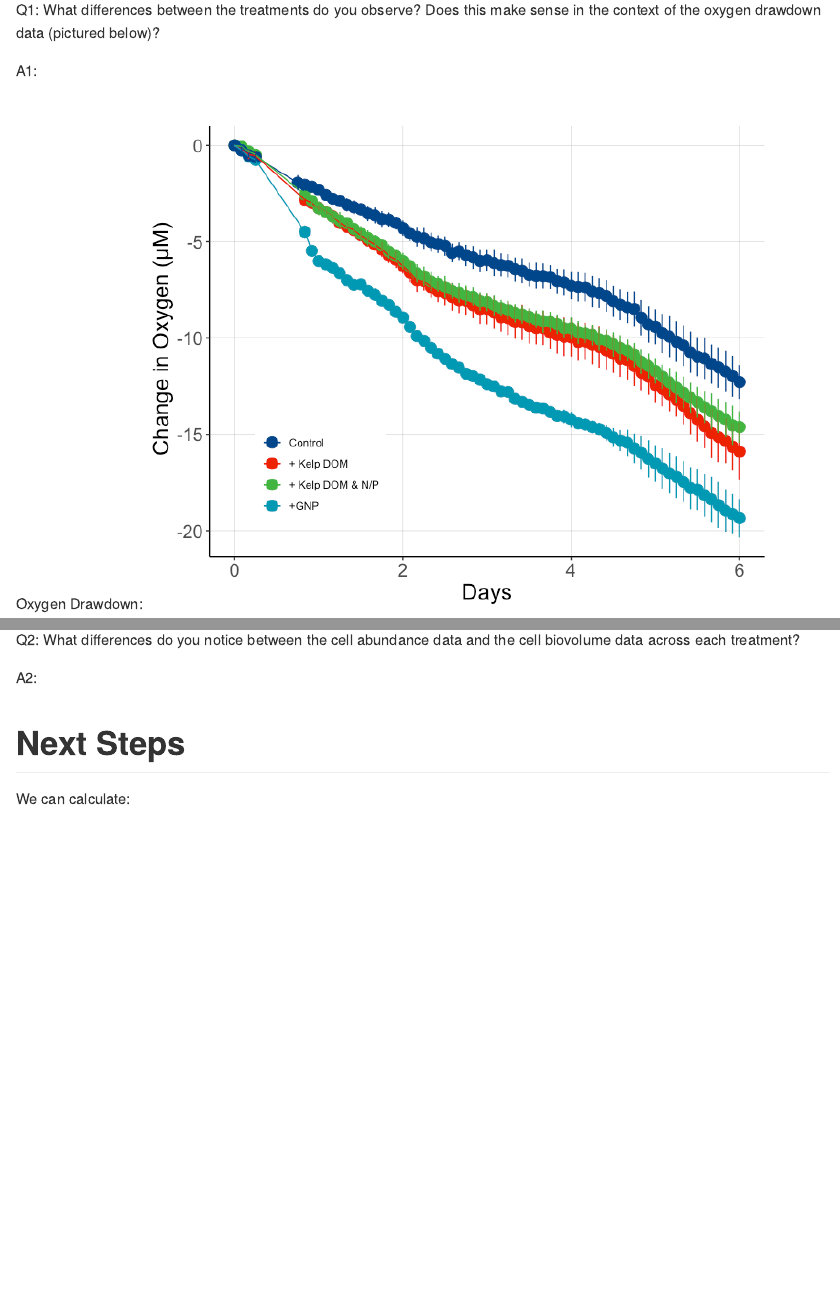
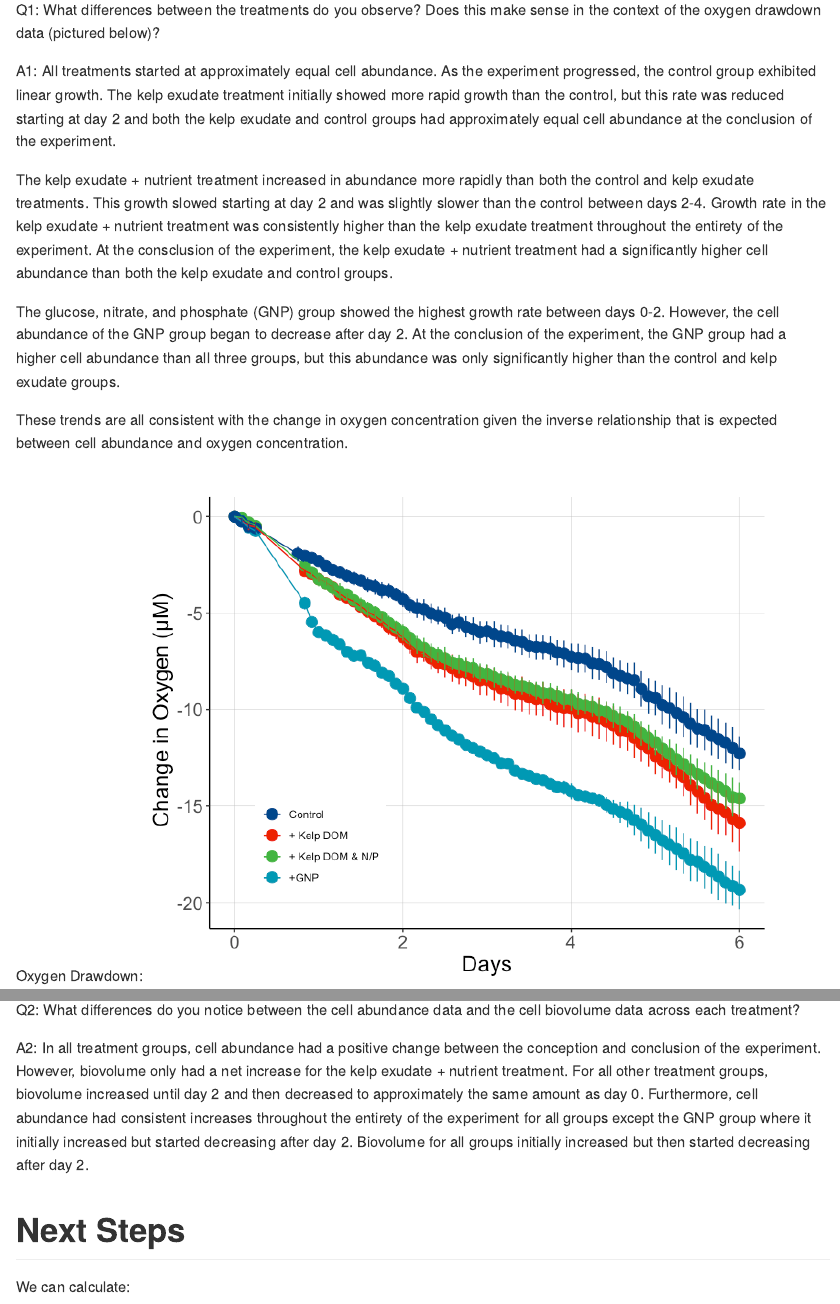
Before and after one commit to vtrandafir7/144l_students_2021, an R Markdown document (Scripts/2021_DAPI_TOC_analysis.Rmd): the page in a window 1100 px wide, from 5750 px down, and a second part further down, joined at a grey line. Rendered offline with R 4.5, knitr and Pandoc, with nearby package versions; long lines of code are wrapped.

Commit message:
DAPI TOC continue assignment 11/3

````diff
--- a/Scripts/2021_DAPI_TOC_analysis.Rmd
+++ b/Scripts/2021_DAPI_TOC_analysis.Rmd
@@ -97,7 +97,13 @@ glimpse(cells)
 ```
 Q1: What differences between the treatments do you observe? Does this make sense in the context of the oxygen drawdown data (pictured below)?
 
-A1:
+A1: All treatments started at approximately equal cell abundance. As the experiment progressed, the control group exhibited linear growth. The kelp exudate treatment initially showed more rapid growth than the control, but this rate was reduced starting at day 2 and both the kelp exudate and control groups had approximately equal cell abundance at the conclusion of the experiment.
+
+The kelp exudate + nutrient treatment increased in abundance more rapidly than both the control and kelp exudate treatments. This growth slowed starting at day 2 and was slightly slower than the control between days 2-4. Growth rate in the kelp exudate + nutrient treatment was consistently higher than the kelp exudate treatment throughout the entirety of the experiment. At the consclusion of the experiment, the kelp exudate + nutrient treatment had a significantly higher cell abundance than both the kelp exudate and control groups.
+
+The glucose, nitrate, and phosphate (GNP) group showed the highest growth rate between days 0-2. However, the cell abundance of the GNP group began to decrease after day 2. At the conclusion of the experiment, the GNP group had a higher cell abundance than all three groups, but this abundance was only significantly higher than the control and kelp exudate groups.
+
+These trends are all consistent with the change in oxygen concentration given the inverse relationship that is expected between cell abundance and oxygen concentration.
 
 Oxygen Drawdown:
 ![](EEMB144_remin_autoBOD.png)
@@ -124,7 +130,7 @@ glimpse(cells)
 ```
 Q2: What differences do you notice between the cell abundance data and the cell biovolume data across each treatment?
 
-A2:
+A2: In all treatment groups, cell abundance had a positive change between the conception and conclusion of the experiment. However, biovolume only had a net increase for the kelp exudate + nutrient treatment. For all other treatment groups, biovolume increased until day 2 and then decreased to approximately the same amount as day 0. Furthermore, cell abundance had consistent increases throughout the entirety of the experiment for all groups except the GNP group where it initially increased but started decreasing after day 2. Biovolume for all groups initially increased but then started decreasing after day 2.
 
 # Next Steps
 
````
